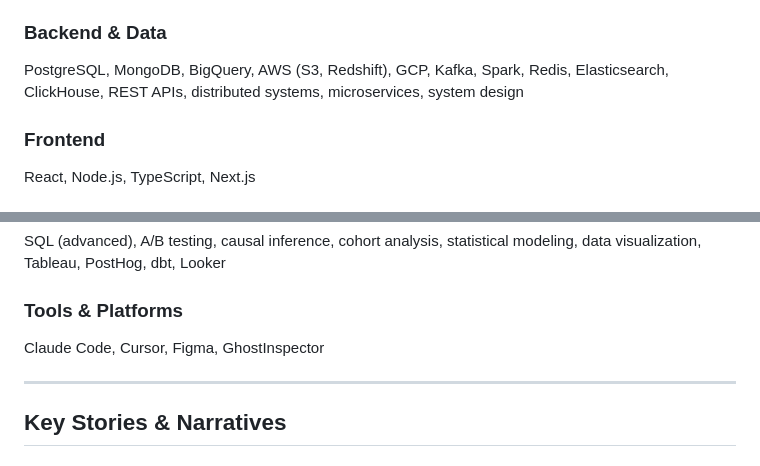
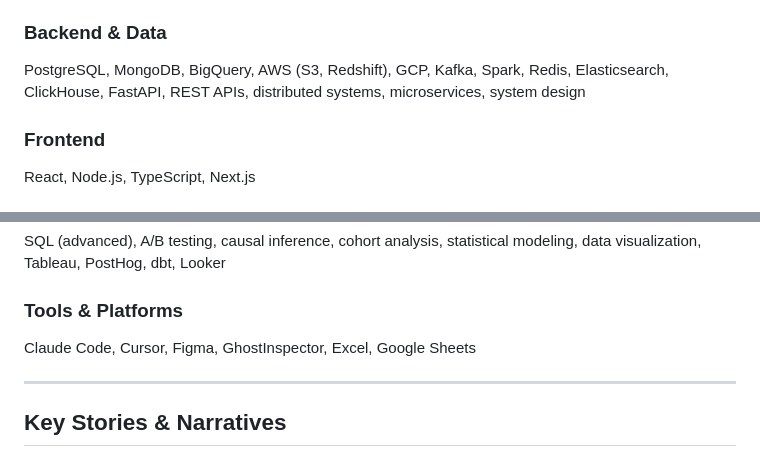
Before and after one commit to VijayKumarPrakash/resume-system, a Markdown page: candidate.md, 2 parts joined by grey strips. Rendered like a GitHub page.

```diff
--- a/candidate.md
+++ b/candidate.md
@@ -192,7 +192,7 @@ Python (primary), Java, JavaScript/Node.js, SQL, C/C++, Ruby on Rails, shell scr
 LangChain, OpenAI APIs, Anthropic APIs, RAG pipelines, agentic workflows, tool calling, LLM evaluation, prompt engineering, behavioral telemetry, multi-agent orchestration, context window optimization, HuggingFace, PyTorch, TensorFlow, scikit-learn, NumPy, pandas, SciPy
 
 ### Backend & Data
-PostgreSQL, MongoDB, BigQuery, AWS (S3, Redshift), GCP, Kafka, Spark, Redis, Elasticsearch, ClickHouse, REST APIs, distributed systems, microservices, system design
+PostgreSQL, MongoDB, BigQuery, AWS (S3, Redshift), GCP, Kafka, Spark, Redis, Elasticsearch, ClickHouse, FastAPI, REST APIs, distributed systems, microservices, system design
 
 ### Frontend
 React, Node.js, TypeScript, Next.js
@@ -207,7 +207,7 @@ TCP/IP, TLS, DNS, DHCP, NAT, VLANs, threat modeling, risk assessment
 SQL (advanced), A/B testing, causal inference, cohort analysis, statistical modeling, data visualization, Tableau, PostHog, dbt, Looker
 
 ### Tools & Platforms
-Claude Code, Cursor, Figma, GhostInspector
+Claude Code, Cursor, Figma, GhostInspector, Excel, Google Sheets
 
 ---
 
```
Also changed, not shown: CLAUDE.md (+2 -0 lines).
